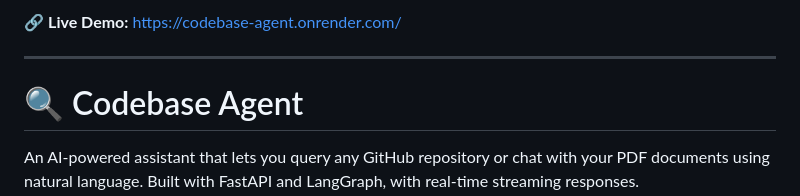
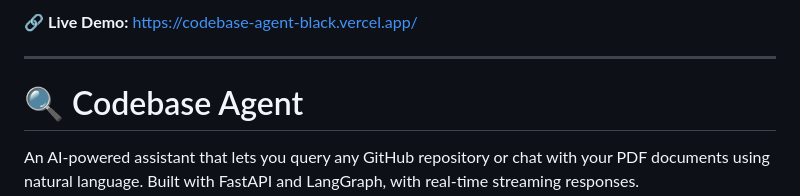
Before and after one commit to saptadeep12/codebase-agent, a Markdown page: README.md, the part around the change. GitHub-like rendering.

Commit message:
Update live demo link in README

```diff
--- a/README.md
+++ b/README.md
@@ -1,4 +1,4 @@
-🔗 **Live Demo:** [https://codebase-agent.onrender.com/](https://codebase-agent.onrender.com/)
+🔗 **Live Demo:** [https://codebase-agent-black.vercel.app/](https://codebase-agent-black.vercel.app/)
 
 ---
 
```
